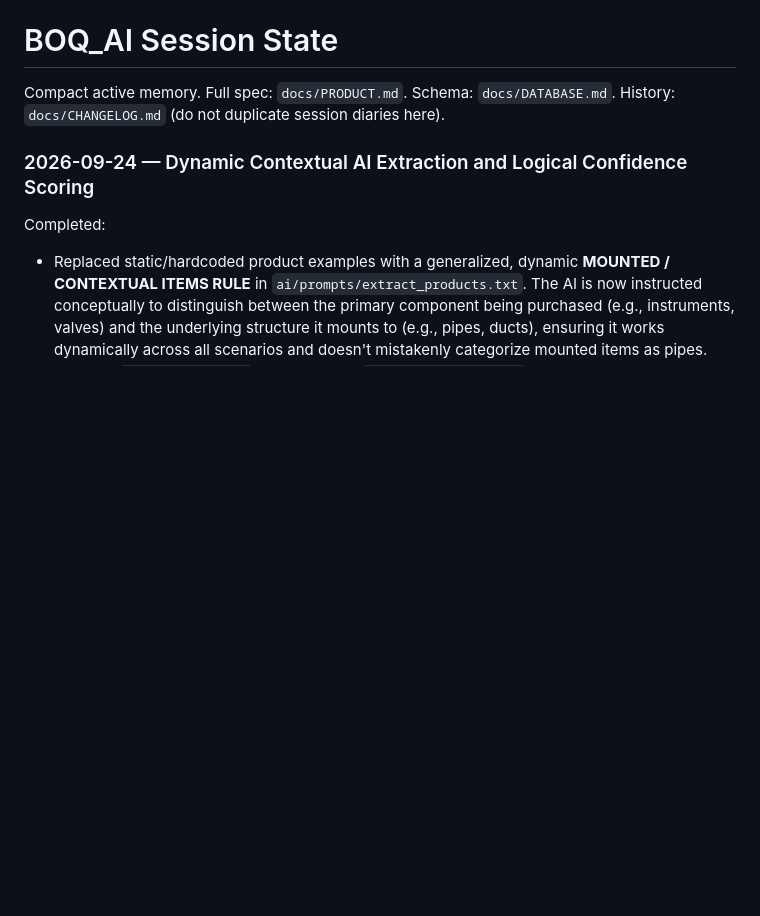
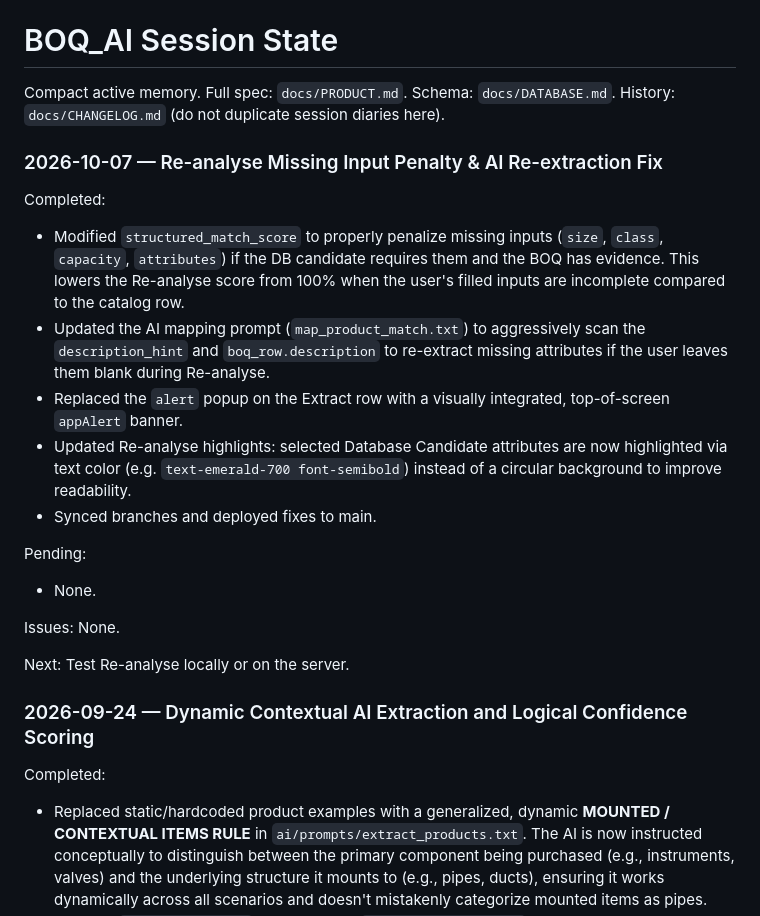
Before and after one commit to devgeektech/Ajeya-Estimator-Pro, a Markdown page: docs/SESSION_STATE.md, the part around the change. Rendered like a GitHub page; blank space fills up the shorter version.

Commit message:
docs: update SESSION_STATE

```diff
--- a/docs/SESSION_STATE.md
+++ b/docs/SESSION_STATE.md
@@ -2,6 +2,22 @@
 
 Compact active memory. Full spec: `docs/PRODUCT.md`. Schema: `docs/DATABASE.md`.
 History: `docs/CHANGELOG.md` (do not duplicate session diaries here).
+
+### 2026-10-07 — Re-analyse Missing Input Penalty & AI Re-extraction Fix
+
+Completed:
+- Modified `structured_match_score` to properly penalize missing inputs (`size`, `class`, `capacity`, `attributes`) if the DB candidate requires them and the BOQ has evidence. This lowers the Re-analyse score from 100% when the user's filled inputs are incomplete compared to the catalog row.
+- Updated the AI mapping prompt (`map_product_match.txt`) to aggressively scan the `description_hint` and `boq_row.description` to re-extract missing attributes if the user leaves them blank during Re-analyse.
+- Replaced the `alert` popup on the Extract row with a visually integrated, top-of-screen `appAlert` banner.
+- Updated Re-analyse highlights: selected Database Candidate attributes are now highlighted via text color (e.g. `text-emerald-700 font-semibold`) instead of a circular background to improve readability.
+- Synced branches and deployed fixes to main.
+
+Pending:
+- None.
+
+Issues: None.
+
+Next: Test Re-analyse locally or on the server.
 
 ### 2026-09-24 — Dynamic Contextual AI Extraction and Logical Confidence Scoring
 
```
